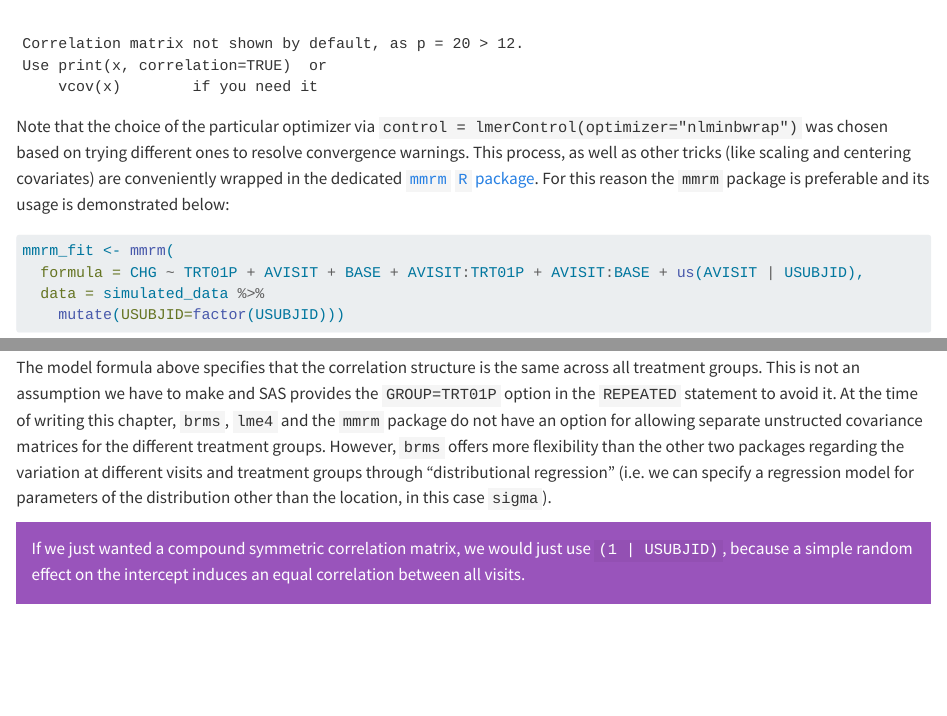
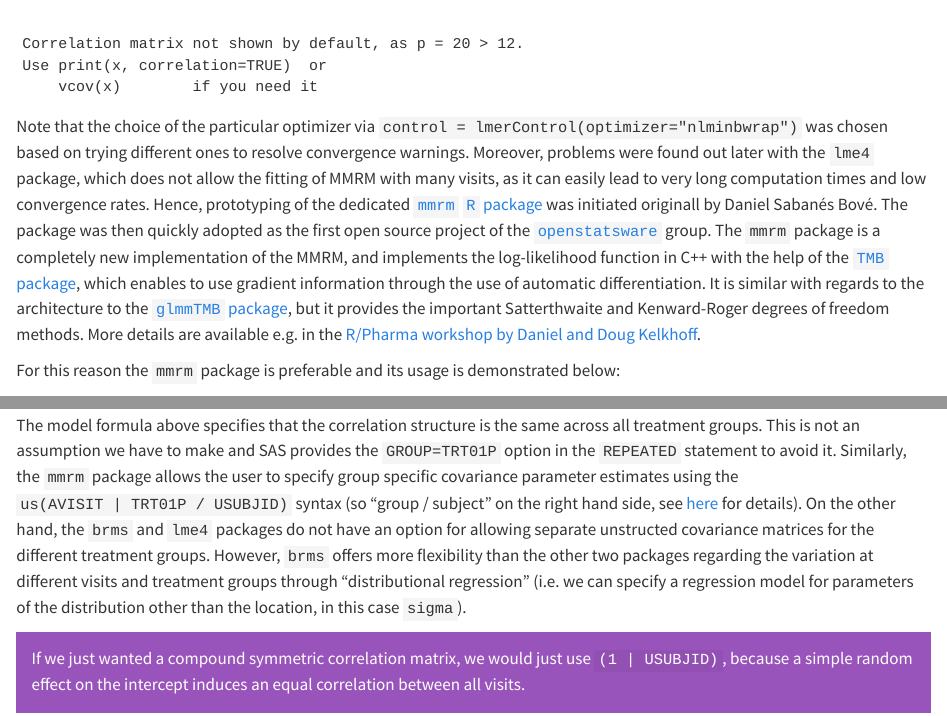
Before and after one commit to Novartis/bamdd, a Quarto document (src/02h_mmrm.qmd): the page in a window 1100 px wide, from 9750 px down, and a second part further down, joined at a grey line. Rendered offline with R 4.5, knitr and Pandoc in place of Quarto, with nearby package versions; some code elsewhere in the file could not run offline; long lines of code are wrapped.

Commit message:
mmrm PR and dependencies

````diff
--- a/src/02h_mmrm.qmd
+++ b/src/02h_mmrm.qmd
@@ -606,14 +606,30 @@ lmer(data=simulated_data,
   summary()
 ```
 
-Note that the choice of the particular optimizer via
-`control = lmerControl(optimizer="nlminbwrap")` was chosen based on trying
-different ones to resolve convergence warnings. This process, as well as other
-tricks (like scaling and centering covariates) are conveniently wrapped in the
-dedicated
-[`mmrm` `R` package](https://cran.r-project.org/web/packages/mmrm/index.html).
-For this reason the `mmrm` package is preferable and its usage is demonstrated
-below:
+Note that the choice of the particular optimizer via `control =
+lmerControl(optimizer="nlminbwrap")` was chosen based on trying
+different ones to resolve convergence warnings. Moreover, problems
+were found out later with the `lme4` package, which does not allow the
+fitting of MMRM with many visits, as it can easily lead to very long
+computation times and low convergence rates. Hence, prototyping of the
+dedicated [`mmrm` `R`
+package](https://cran.r-project.org/package=mmrm) was initiated
+originall by Daniel Sabanés Bové. The package was then quickly adopted
+as the first open source project of the
+[`openstatsware`](https://openstatsware.org) group. The `mmrm` package
+is a completely new implementation of the MMRM, and implements the
+log-likelihood function in C++ with the help of the [`TMB`
+package]((https://cran.r-project.org/package=TMB)), which enables to
+use gradient information through the use of automatic
+differentiation. It is similar with regards to the architecture to the
+[`glmmTMB` package](https://cran.r-project.org/package=glmmTMB), but
+it provides the important Satterthwaite and Kenward-Roger degrees of
+freedom methods. More details are available e.g. in the [R/Pharma
+workshop by Daniel and Doug
+Kelkhoff](https://rinpharma.com/publication/rinpharma_327/).
+
+For this reason the `mmrm` package is preferable and its usage is
+demonstrated below:
 
 ```{r mmrm_package_example}
 mmrm_fit <- mmrm(
@@ -743,17 +759,21 @@ by the `unstr` syntax uses instead a marginal approach avoiding the
 non-identifability of the conditional approach.
 </div>
 
-The model formula above specifies that the correlation structure is the
-same across all treatment groups. This is not an assumption we have to
-make and SAS provides the `GROUP=TRT01P` option in the `REPEATED`
-statement to avoid it.  At the time of writing this chapter, `brms`,
-`lme4` and the `mmrm` package do not have an option for allowing
-separate unstructed covariance matrices for the different treatment
-groups. However, `brms` offers more flexibility than the other two
-packages regarding the variation at different visits and treatment groups through
-"distributional regression" (i.e. we can specify a regression model
-for parameters of the distribution other than the location, in this
-case `sigma`).
+The model formula above specifies that the correlation structure is
+the same across all treatment groups. This is not an assumption we
+have to make and SAS provides the `GROUP=TRT01P` option in the
+`REPEATED` statement to avoid it. Similarly, the `mmrm` package allows
+the user to specify group specific covariance parameter estimates
+using the `us(AVISIT | TRT01P / USUBJID)` syntax (so "group / subject"
+on the right hand side, see
+[here](https://openpharma.github.io/mmrm/latest-tag/articles/introduction.html#grouped-covariance-structure)
+for details). On the other hand, the `brms` and `lme4` packages do not
+have an option for allowing separate unstructed covariance matrices
+for the different treatment groups. However, `brms` offers more
+flexibility than the other two packages regarding the variation at
+different visits and treatment groups through "distributional
+regression" (i.e. we can specify a regression model for parameters of
+the distribution other than the location, in this case `sigma`).
 
 <div class="alert alert-info"> If we just wanted a compound symmetric
 correlation matrix, we would just use `(1 | USUBJID)`, because a simple
````
Also changed, not shown: src/install_dependencies.R (+2 -2 lines), 1 other file.
